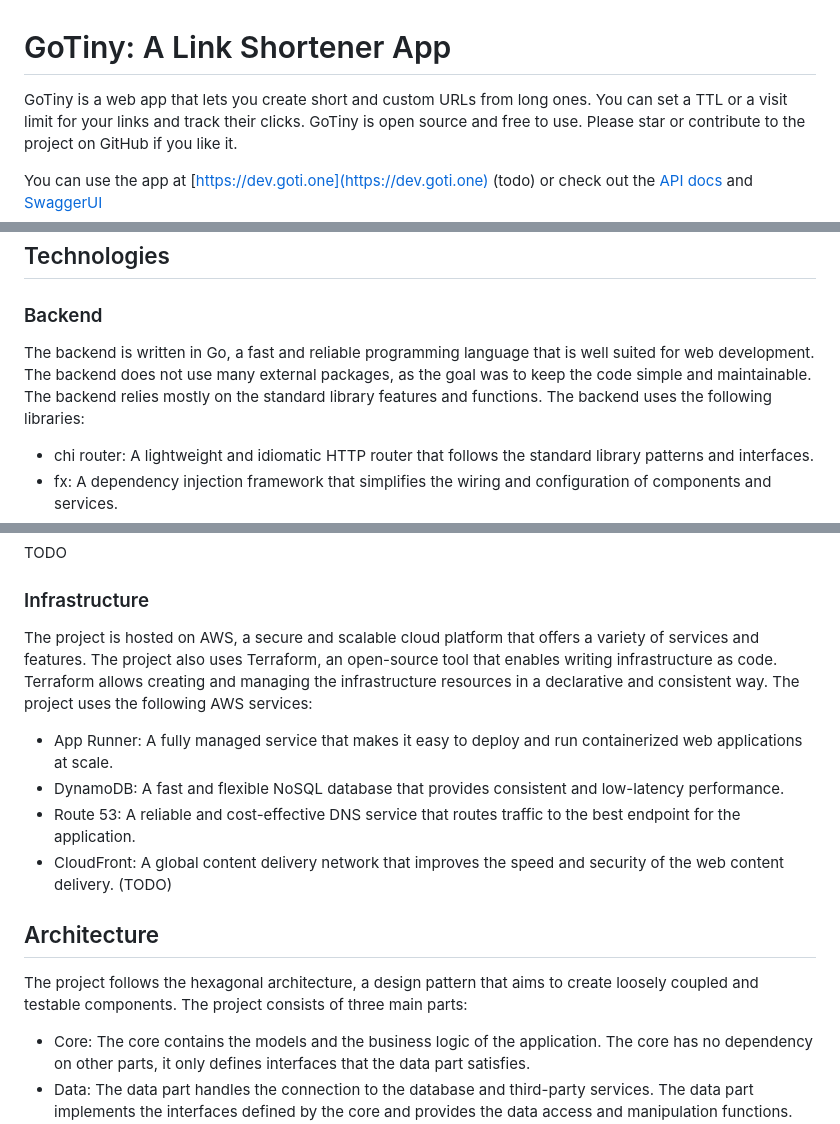
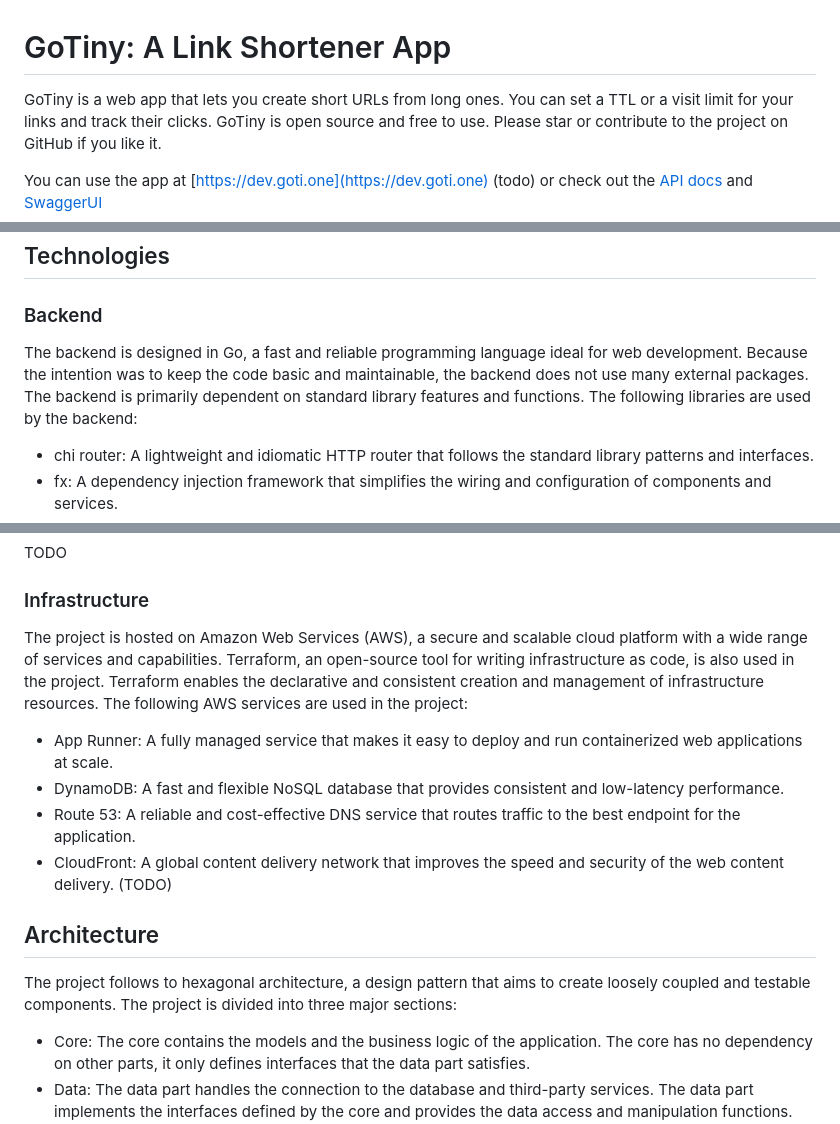
Before and after one commit to Axot017/GoTiny, a Markdown page: README.md, 3 parts joined by grey strips. Rendered like a GitHub page.

Commit message:
docs: README.md adjustments (#37)

```diff
--- a/README.md
+++ b/README.md
@@ -1,6 +1,6 @@
 # GoTiny: A Link Shortener App
 
-GoTiny is a web app that lets you create short and custom URLs from long ones.
+GoTiny is a web app that lets you create short URLs from long ones.
 You can set a TTL or a visit limit for your links and track their clicks.
 GoTiny is open source and free to use. Please star or contribute to the project on GitHub if you like it.
 
@@ -50,7 +51,7 @@ or with make:
 
 ### Backend
 
-The backend is written in Go, a fast and reliable programming language that is well suited for web development. The backend does not use many external packages, as the goal was to keep the code simple and maintainable. The backend relies mostly on the standard library features and functions. The backend uses the following libraries:
+The backend is designed in Go, a fast and reliable programming language ideal for web development. Because the intention was to keep the code basic and maintainable, the backend does not use many external packages. The backend is primarily dependent on standard library features and functions. The following libraries are used by the backend:
 - chi router: A lightweight and idiomatic HTTP router that follows the standard library patterns and interfaces.
 - fx: A dependency injection framework that simplifies the wiring and configuration of components and services.
 - slog: A structured and leveled logging library that supports multiple output formats and contexts.
@@ -64,7 +65,7 @@ TODO
 
 ### Infrastructure
 
-The project is hosted on AWS, a secure and scalable cloud platform that offers a variety of services and features. The project also uses Terraform, an open-source tool that enables writing infrastructure as code. Terraform allows creating and managing the infrastructure resources in a declarative and consistent way. The project uses the following AWS services:
+The project is hosted on Amazon Web Services (AWS), a secure and scalable cloud platform with a wide range of services and capabilities. Terraform, an open-source tool for writing infrastructure as code, is also used in the project. Terraform enables the declarative and consistent creation and management of infrastructure resources. The following AWS services are used in the project:
 - App Runner: A fully managed service that makes it easy to deploy and run containerized web applications at scale.
 - DynamoDB: A fast and flexible NoSQL database that provides consistent and low-latency performance.
 - Route 53: A reliable and cost-effective DNS service that routes traffic to the best endpoint for the application.
@@ -72,7 +73,7 @@ The project is hosted on AWS, a secure and scalable cloud platform that offers a
 
 ## Architecture
 
-The project follows the hexagonal architecture, a design pattern that aims to create loosely coupled and testable components. The project consists of three main parts:
+The project follows to hexagonal architecture, a design pattern that aims to create loosely coupled and testable components. The project is divided into three major sections:
 * Core: The core contains the models and the business logic of the application. The core has no dependency on other parts, it only defines interfaces that the data part satisfies.
 * Data: The data part handles the connection to the database and third-party services. The data part implements the interfaces defined by the core and provides the data access and manipulation functions.
 * API: The API part contains the handlers for different routes. The API part receives the requests from the clients and calls the appropriate functions from the core part. The API part also returns the responses to the clients in a suitable format.
```
Also changed, not shown: other parts of README.md (+1 -0 lines).
